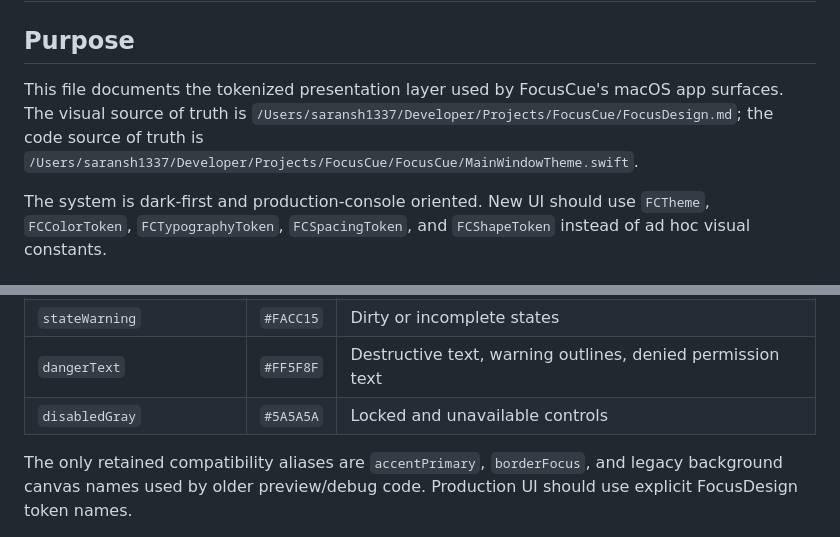
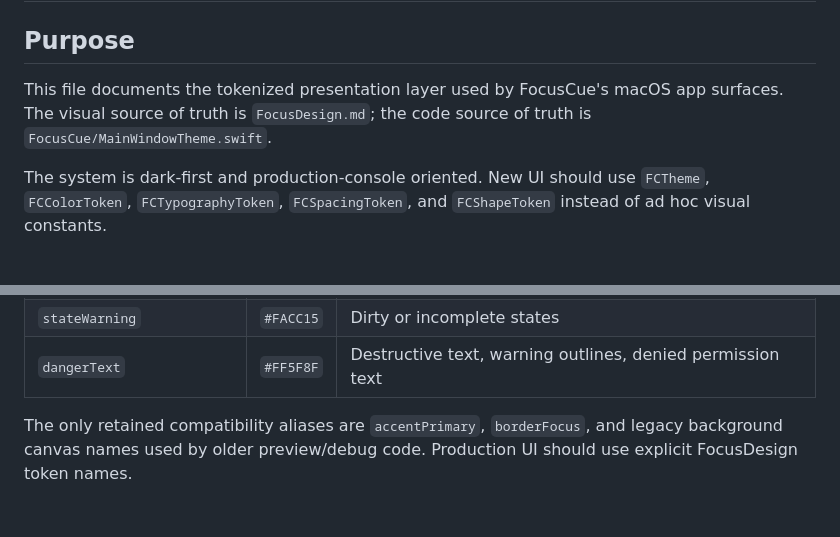
Before and after one commit to Saransh-Sharma/FocusCue, a Markdown page: docs/design-tokens.md, 2 parts joined by grey strips. Rendered like a GitHub page; blank space fills up the shorter version.

```diff
--- a/docs/design-tokens.md
+++ b/docs/design-tokens.md
@@ -2,7 +2,7 @@
 
 ## Purpose
 
-This file documents the tokenized presentation layer used by FocusCue's macOS app surfaces. The visual source of truth is `/Users/saransh1337/Developer/Projects/FocusCue/FocusDesign.md`; the code source of truth is `/Users/saransh1337/Developer/Projects/FocusCue/FocusCue/MainWindowTheme.swift`.
+This file documents the tokenized presentation layer used by FocusCue's macOS app surfaces. The visual source of truth is `FocusDesign.md`; the code source of truth is `FocusCue/MainWindowTheme.swift`.
 
 The system is dark-first and production-console oriented. New UI should use `FCTheme`, `FCColorToken`, `FCTypographyToken`, `FCSpacingToken`, and `FCShapeToken` instead of ad hoc visual constants.
 
@@ -35,7 +35,6 @@ The system is dark-first and production-console oriented. New UI should use `FCT
 | `stateSuccess` | `#22C55E` | Read/done/success markers |
 | `stateWarning` | `#FACC15` | Dirty or incomplete states |
 | `dangerText` | `#FF5F8F` | Destructive text, warning outlines, denied permission text |
-| `disabledGray` | `#5A5A5A` | Locked and unavailable controls |
 
 The only retained compatibility aliases are `accentPrimary`, `borderFocus`, and legacy background canvas names used by older preview/debug code. Production UI should use explicit FocusDesign token names.
 
```
